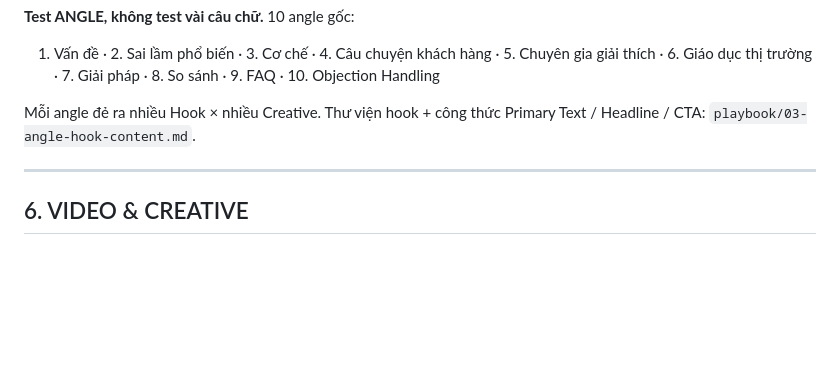
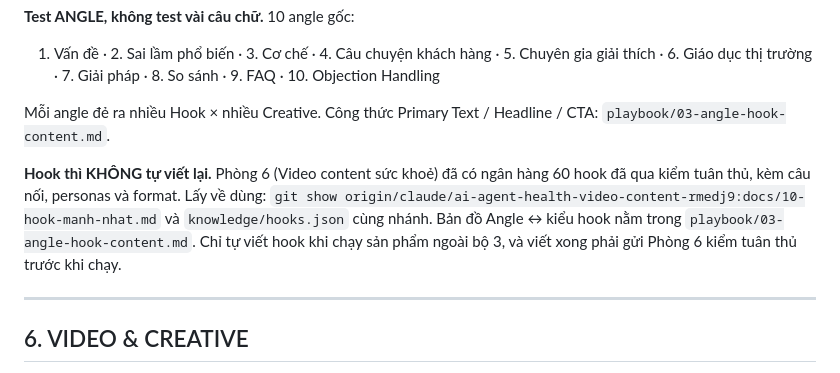
Before and after one commit to phamvanson19111993-cell/ai-agent-check-don, a Markdown page: ads-agent/AGENT.md, the part around the change. Rendered like a GitHub page; blank space fills up the shorter version.

```diff
--- a/ads-agent/AGENT.md
+++ b/ads-agent/AGENT.md
@@ -164,8 +164,15 @@ Rồi dựng mạch: **Problem → Mechanism → Solution → Proof → Offer.**
 1. Vấn đề · 2. Sai lầm phổ biến · 3. Cơ chế · 4. Câu chuyện khách hàng · 5. Chuyên gia giải thích
 · 6. Giáo dục thị trường · 7. Giải pháp · 8. So sánh · 9. FAQ · 10. Objection Handling
 
-Mỗi angle đẻ ra nhiều Hook × nhiều Creative. Thư viện hook + công thức Primary Text / Headline / CTA:
+Mỗi angle đẻ ra nhiều Hook × nhiều Creative. Công thức Primary Text / Headline / CTA:
 `playbook/03-angle-hook-content.md`.
+
+**Hook thì KHÔNG tự viết lại.** Phòng 6 (Video content sức khoẻ) đã có ngân hàng 60 hook đã qua
+kiểm tuân thủ, kèm câu nối, personas và format. Lấy về dùng:
+`git show origin/claude/ai-agent-health-video-content-rmedj9:docs/10-hook-manh-nhat.md`
+và `knowledge/hooks.json` cùng nhánh. Bản đồ Angle ↔ kiểu hook nằm trong
+`playbook/03-angle-hook-content.md`. Chỉ tự viết hook khi chạy sản phẩm ngoài bộ 3,
+và viết xong phải gửi Phòng 6 kiểm tuân thủ trước khi chạy.
 
 ---
 
```
Also changed, not shown: ads-agent/playbook/03-angle-hook-content.md (+58 -16 lines), bao-cao/2026-08-27-18h.md (added, +49 -0 lines).
